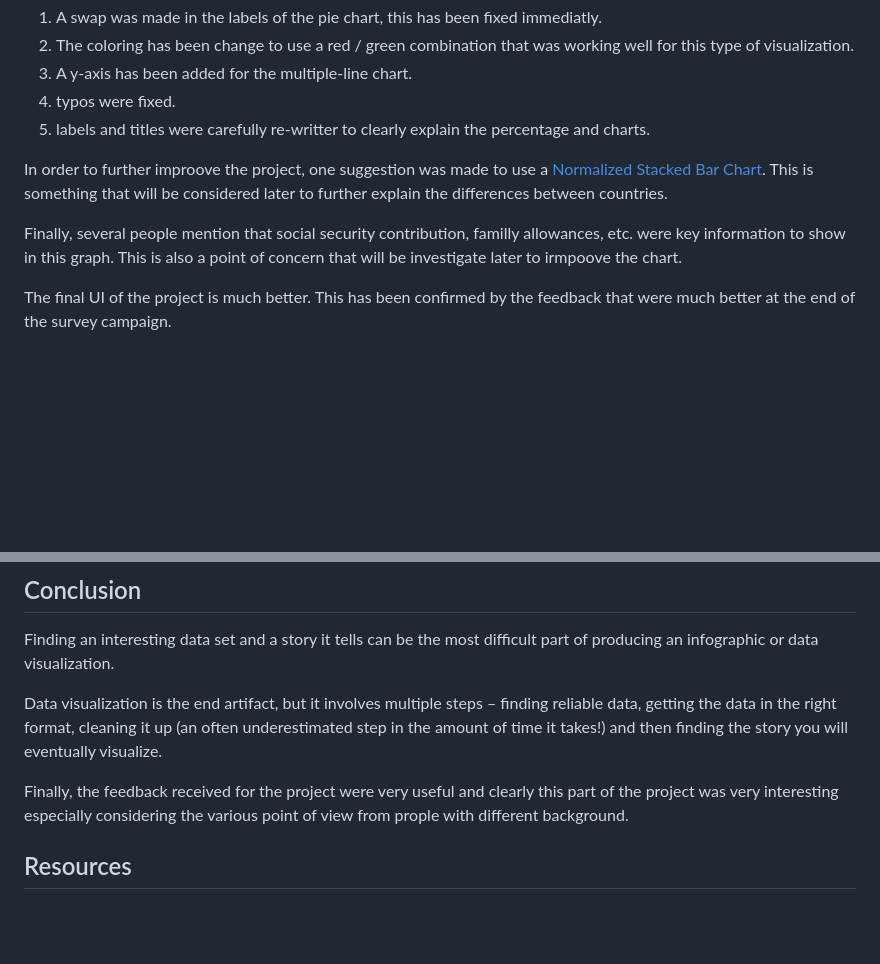
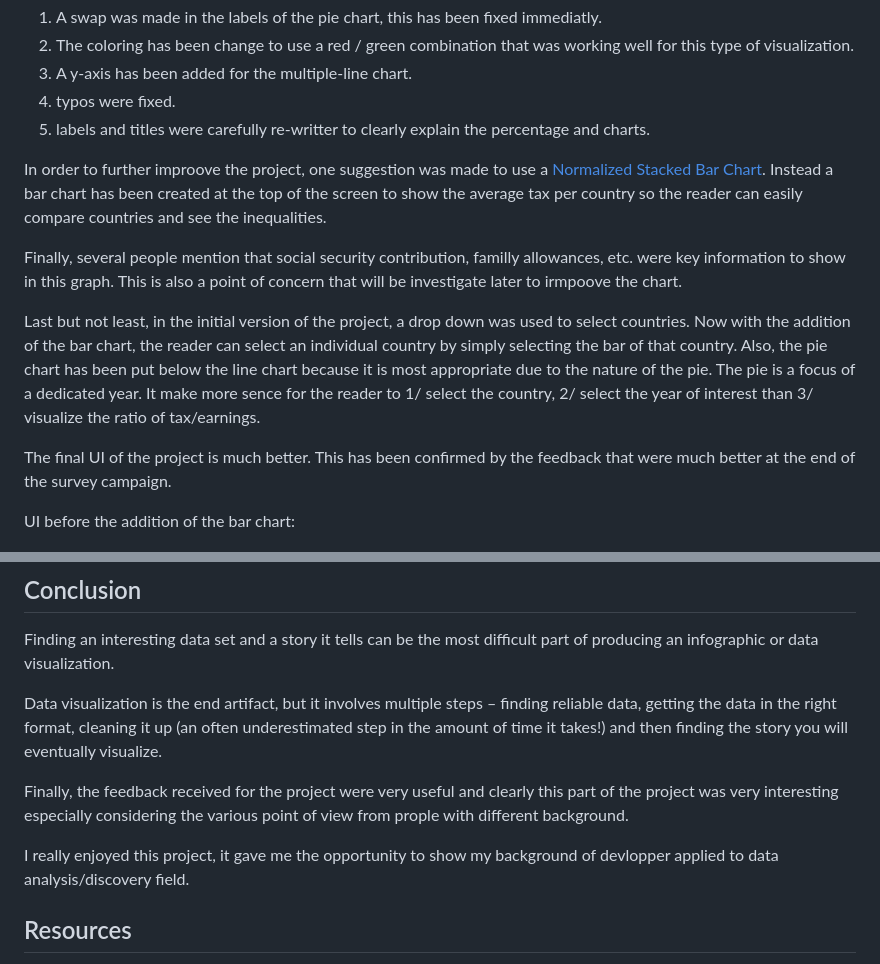
Before and after one commit to mic0331/eurostat, a Markdown page: README.md, 2 parts joined by grey strips. Drawn GitHub-style; blank space fills up the shorter version.

```diff
--- a/README.md
+++ b/README.md
@@ -51,10 +53,14 @@ During the survey, several actions has been taken day after day based on recomme
 4. typos were fixed.
 5. labels and titles were carefully re-writter to clearly explain the percentage and charts.
 
-In order to further improove the project, one suggestion was made to use a [Normalized Stacked Bar Chart](http://bl.ocks.org/mbostock/3886394).  This is something that will be considered later to further explain the differences between countries.
+In order to further improove the project, one suggestion was made to use a [Normalized Stacked Bar Chart](http://bl.ocks.org/mbostock/3886394).  Instead a bar chart has been created at the top of the screen to show the average tax per country so the reader can easily compare countries and see the inequalities.
 
 Finally, several people mention that social security contribution, familly allowances, etc. were key information to show in this graph.  This is also a point of concern that will be investigate later to irmpoove the chart.
 
+Last but not least, in the initial version of the project, a drop down was used to select countries.  Now with the addition of the bar chart, the reader can select an individual country by simply selecting the bar of that country.  Also, the pie chart has been put below the line chart because it is most appropriate due to the nature of the pie.  The pie is a focus of a dedicated year.  It make more sence for the reader to 1/ select the country, 2/ select the year of interest than 3/ visualize the ratio of tax/earnings.
+
 The final UI of the project is much better.  This has been confirmed by the feedback that were much better at the end of the survey campaign.
 
+UI before the addition of the bar chart:
+
 ![](./public/pictures/UI_v3.png)
@@ -128,6 +140,8 @@ Data visualization is the end artifact, but it involves multiple steps – findi
 
 Finally, the feedback received for the project were very useful and clearly this part of the project was very interesting especially considering the various point of view from prople with different background.
 
+I really enjoyed this project, it gave me the opportunity to show my background of devlopper applied to data analysis/discovery field.
+
 ## Resources
 * [Eurostat - Net earnings and tax rates (earn_net)](http://appsso.eurostat.ec.europa.eu/nui/show.do?dataset=earn_nt_net&lang=en)
 * [Eurostat - Net earnings and tax rates (metadata)](http://ec.europa.eu/eurostat/cache/metadata/en/earn_net_esms.htm)
```
Also changed, not shown: other parts of README.md (+11 -3 lines), public/pictures/UI_v4.png, 1 other file.
